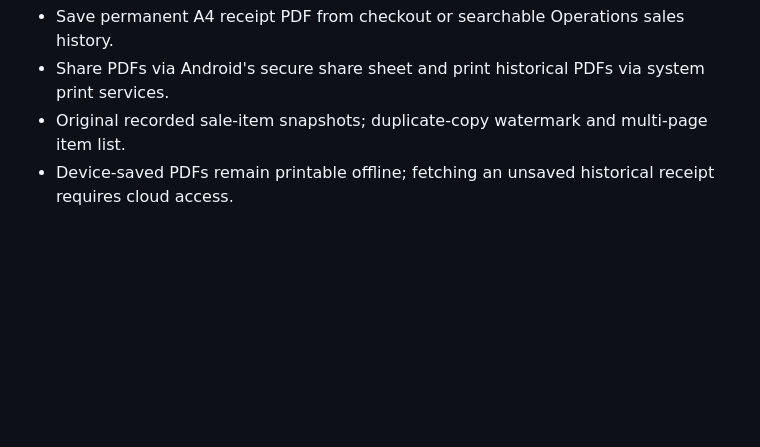
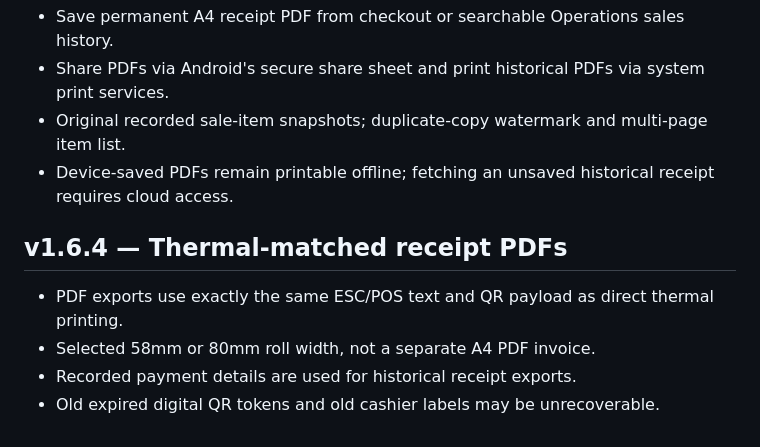
Before and after one commit to markyyy-lolz/StorePOS-Android, a Markdown page: README.md, the part around the change. Rendered like a GitHub page; blank space fills up the shorter version.

Commit message:
docs: v1.6.4 same layout for printed and PDF receipts

```diff
--- a/README.md
+++ b/README.md
@@ -116,3 +116,10 @@ StorePOS does not expose MotoPOS motorcycle service/job modules in its retail pl
 - Share PDFs via Android's secure share sheet and print historical PDFs via system print services.
 - Original recorded sale-item snapshots; duplicate-copy watermark and multi-page item list.
 - Device-saved PDFs remain printable offline; fetching an unsaved historical receipt requires cloud access.
+
+
+## v1.6.4 — Thermal-matched receipt PDFs
+- PDF exports use exactly the same ESC/POS text and QR payload as direct thermal printing.
+- Selected 58mm or 80mm roll width, not a separate A4 PDF invoice.
+- Recorded payment details are used for historical receipt exports.
+- Old expired digital QR tokens and old cashier labels may be unrecoverable.
```
